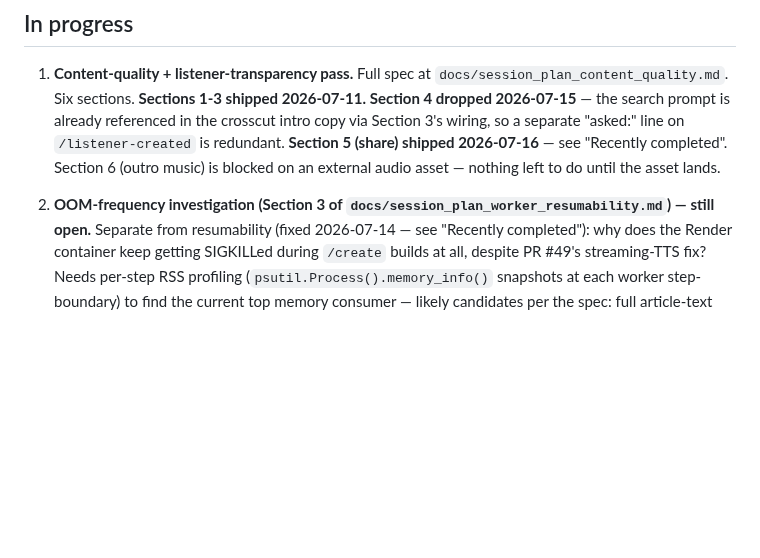
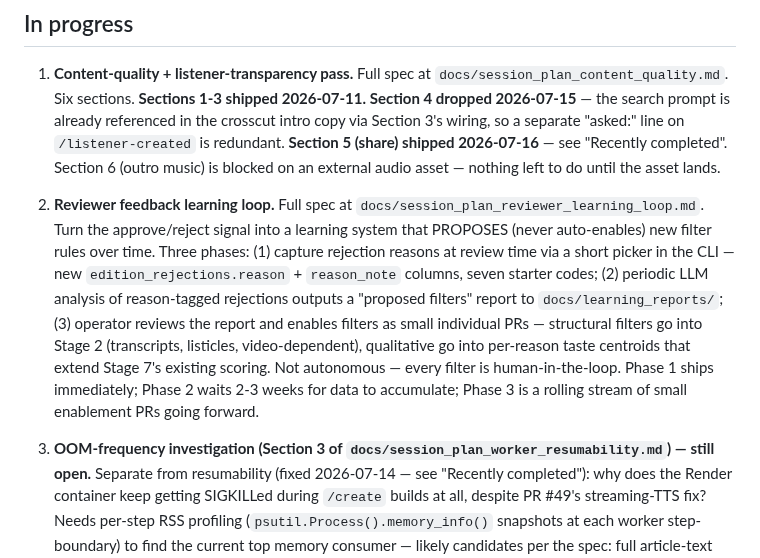
Before and after one commit to srik-create/aarva, a Markdown page: docs/roadmap.md, the part around the change. GitHub-like rendering; blank space fills up the shorter version.

```diff
--- a/docs/roadmap.md
+++ b/docs/roadmap.md
@@ -35,7 +35,25 @@ GitHub Pages.
    (outro music) is blocked on an external audio asset — nothing
    left to do until the asset lands.
 
-2. **OOM-frequency investigation (Section 3 of
+3. **Reviewer feedback learning loop.** Full spec at
+   `docs/session_plan_reviewer_learning_loop.md`. Turn the
+   approve/reject signal into a learning system that PROPOSES
+   (never auto-enables) new filter rules over time. Three phases:
+   (1) capture rejection reasons at review time via a short
+   picker in the CLI — new `edition_rejections.reason` +
+   `reason_note` columns, seven starter codes; (2) periodic LLM
+   analysis of reason-tagged rejections outputs a "proposed
+   filters" report to `docs/learning_reports/`; (3) operator
+   reviews the report and enables filters as small individual
+   PRs — structural filters go into Stage 2 (transcripts,
+   listicles, video-dependent), qualitative go into per-reason
+   taste centroids that extend Stage 7's existing scoring. Not
+   autonomous — every filter is human-in-the-loop. Phase 1
+   ships immediately; Phase 2 waits 2-3 weeks for data to
+   accumulate; Phase 3 is a rolling stream of small enablement
+   PRs going forward.
+
+4. **OOM-frequency investigation (Section 3 of
    `docs/session_plan_worker_resumability.md`) — still open.**
    Separate from resumability (fixed 2026-07-14 — see "Recently
    completed"): why does the Render container keep getting SIGKILLed
```
Also changed, not shown: docs/session_plan_reviewer_learning_loop.md (added, +398 -0 lines).
